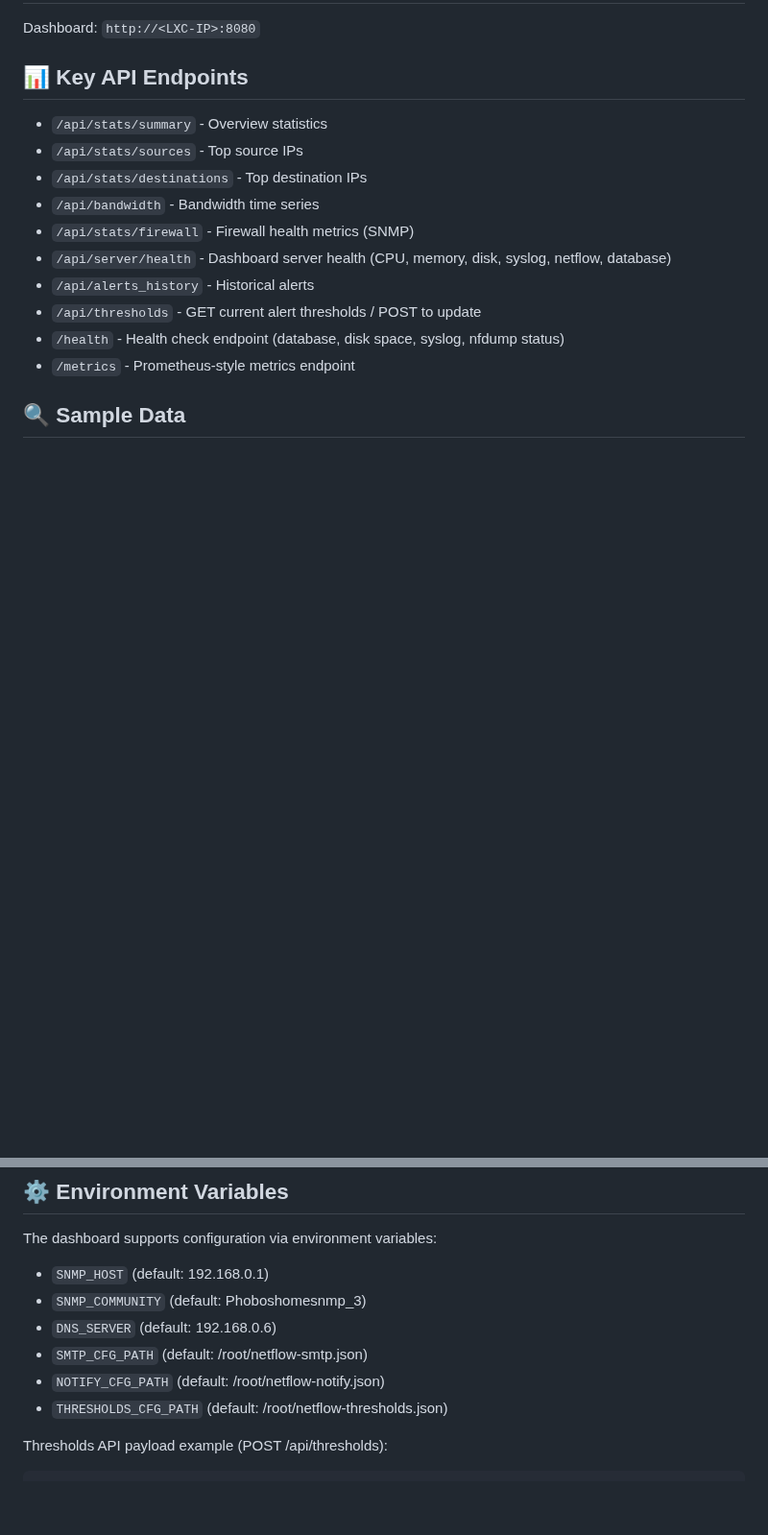
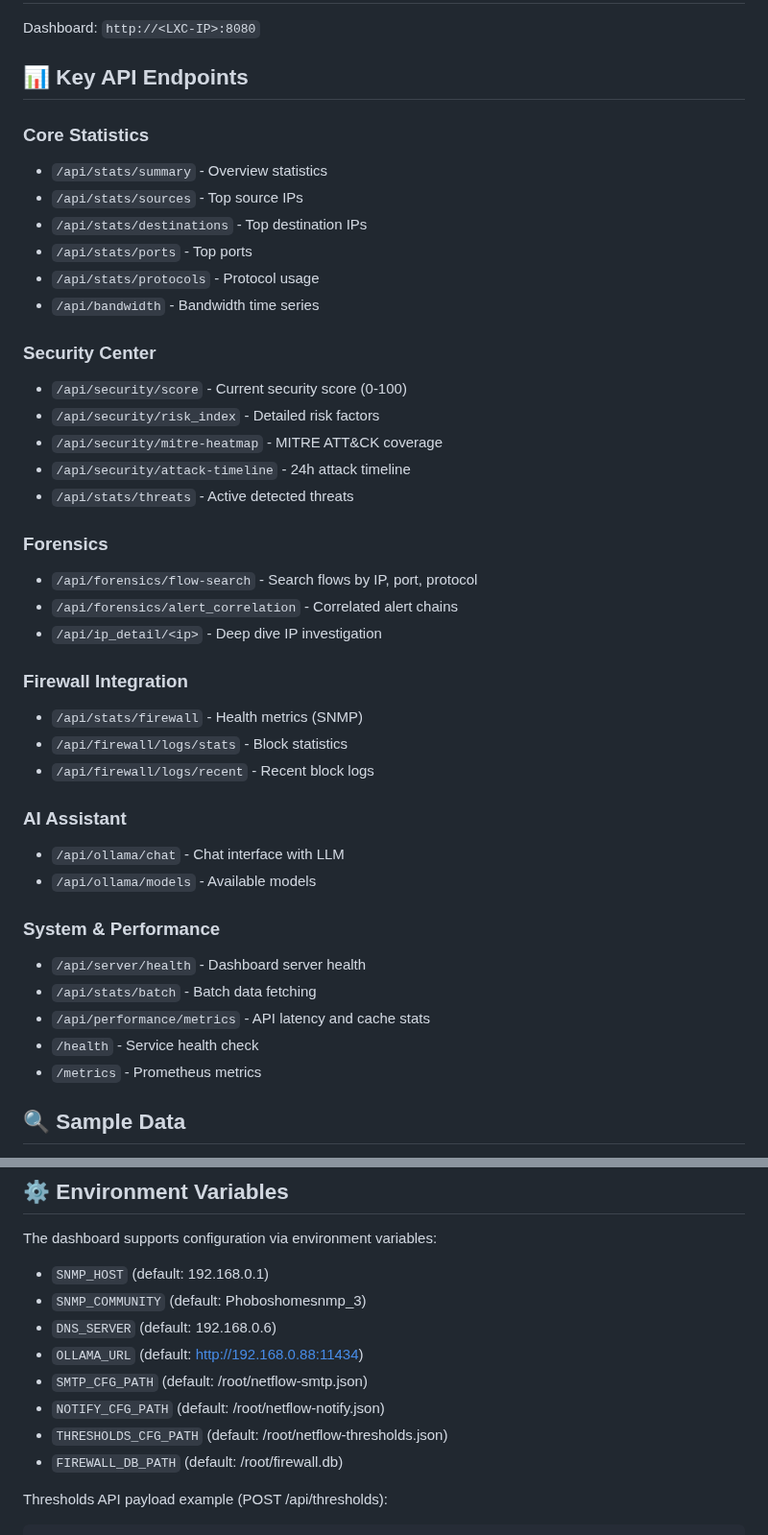
Before and after one commit to legato3/PHOBOS-NET, a Markdown page: README.md, 2 parts joined by grey strips. Shown at 96% size. Rendered like a GitHub page; blank space fills up the shorter version.

````diff
--- a/README.md
+++ b/README.md
@@ -110,16 +133,41 @@ Dashboard: `http://<LXC-IP>:8080`
 
 ## 📊 Key API Endpoints
 
+### Core Statistics
 - `/api/stats/summary` - Overview statistics
 - `/api/stats/sources` - Top source IPs
 - `/api/stats/destinations` - Top destination IPs
+- `/api/stats/ports` - Top ports
+- `/api/stats/protocols` - Protocol usage
 - `/api/bandwidth` - Bandwidth time series
-- `/api/stats/firewall` - Firewall health metrics (SNMP)
-- `/api/server/health` - Dashboard server health (CPU, memory, disk, syslog, netflow, database)
-- `/api/alerts_history` - Historical alerts
-- `/api/thresholds` - GET current alert thresholds / POST to update
-- `/health` - Health check endpoint (database, disk space, syslog, nfdump status)
-- `/metrics` - Prometheus-style metrics endpoint
+
+### Security Center
+- `/api/security/score` - Current security score (0-100)
+- `/api/security/risk_index` - Detailed risk factors
+- `/api/security/mitre-heatmap` - MITRE ATT&CK coverage
+- `/api/security/attack-timeline` - 24h attack timeline
+- `/api/stats/threats` - Active detected threats
+
+### Forensics
+- `/api/forensics/flow-search` - Search flows by IP, port, protocol
+- `/api/forensics/alert_correlation` - Correlated alert chains
+- `/api/ip_detail/<ip>` - Deep dive IP investigation
+
+### Firewall Integration
+- `/api/stats/firewall` - Health metrics (SNMP)
+- `/api/firewall/logs/stats` - Block statistics
+- `/api/firewall/logs/recent` - Recent block logs
+
+### AI Assistant
+- `/api/ollama/chat` - Chat interface with LLM
+- `/api/ollama/models` - Available models
+
+### System & Performance
+- `/api/server/health` - Dashboard server health
+- `/api/stats/batch` - Batch data fetching
+- `/api/performance/metrics` - API latency and cache stats
+- `/health` - Service health check
+- `/metrics` - Prometheus metrics
 
 ## 🔍 Sample Data
 
@@ -225,9 +273,11 @@ The dashboard supports configuration via environment variables:
 - `SNMP_HOST` (default: 192.168.0.1)
 - `SNMP_COMMUNITY` (default: Phoboshomesnmp_3)
 - `DNS_SERVER` (default: 192.168.0.6)
+- `OLLAMA_URL` (default: http://192.168.0.88:11434)
 - `SMTP_CFG_PATH` (default: /root/netflow-smtp.json)
 - `NOTIFY_CFG_PATH` (default: /root/netflow-notify.json)
 - `THRESHOLDS_CFG_PATH` (default: /root/netflow-thresholds.json)
+- `FIREWALL_DB_PATH` (default: /root/firewall.db)
 
 Thresholds API payload example (POST /api/thresholds):
 ```json
````
Also changed, not shown: other parts of README.md (+23 -0 lines), docs/AGENTS.md (+25 -3 lines).
